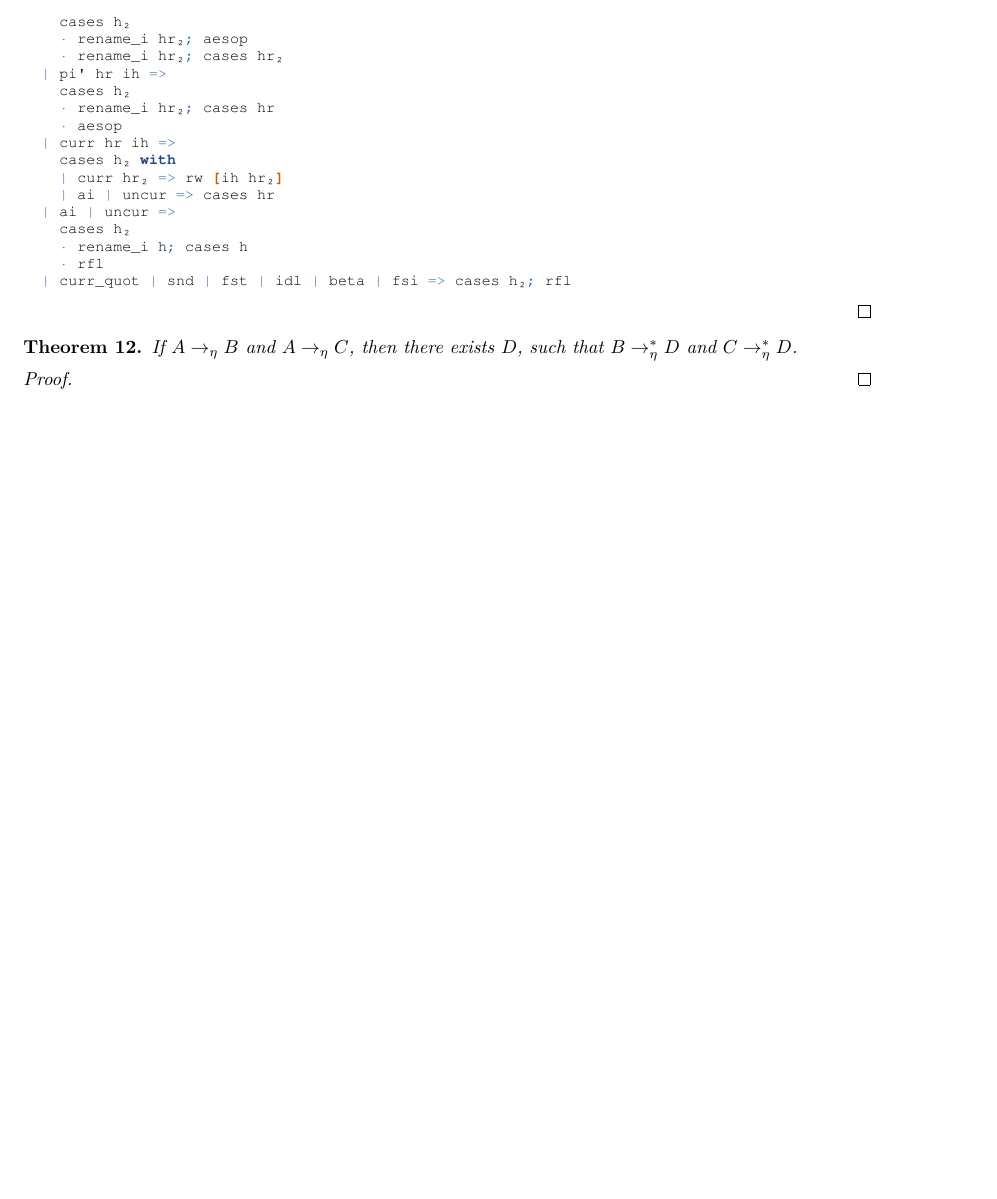
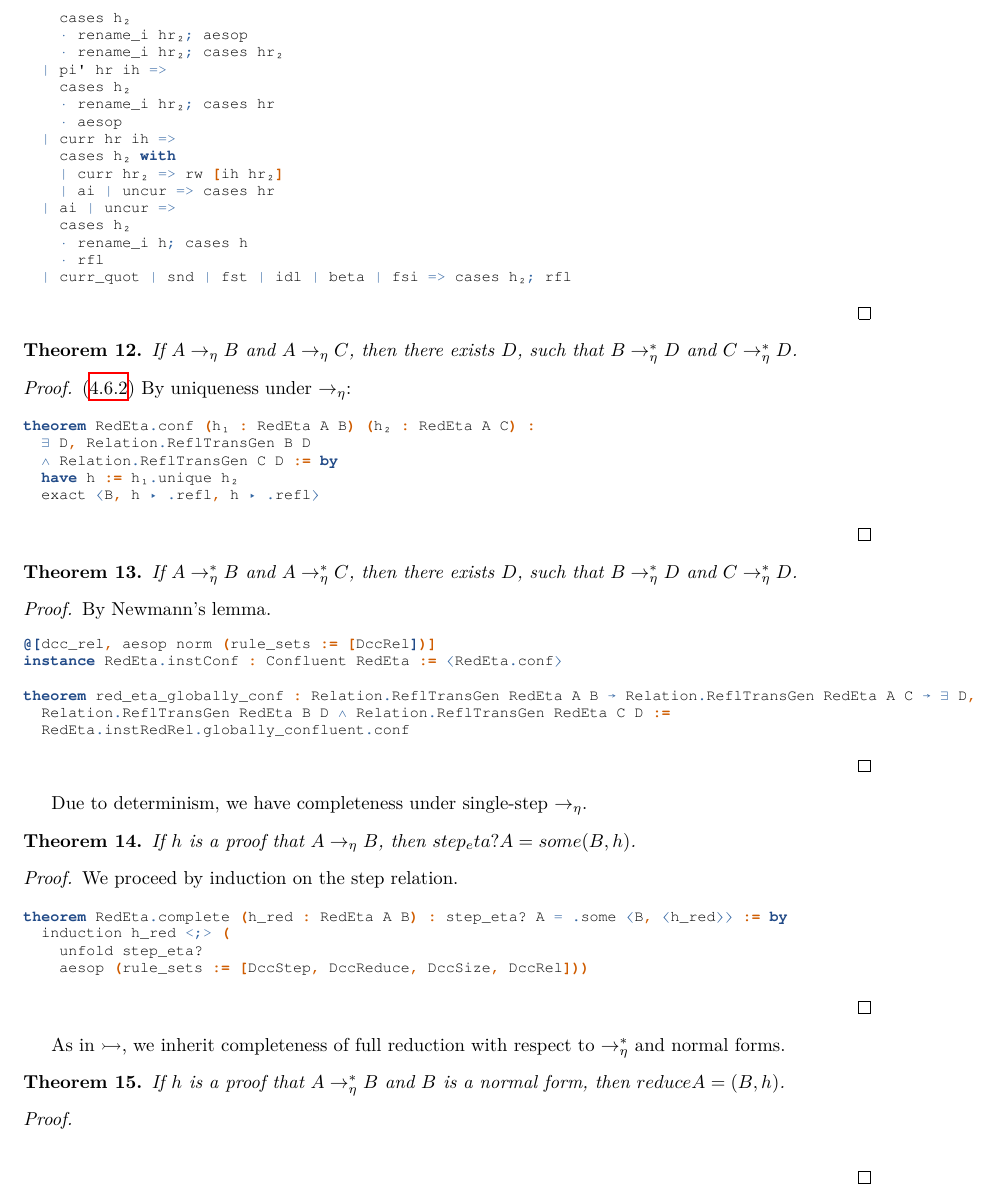
Before and after one commit to lexzaiello/DCC, a LaTeX paper (papers/paper.tex): part of page 16 of 21, cut so that both start at the same text, the shorter picture padded with empty space. Compiled offline with XeLaTeX.

Commit message:
paper progress, a few theorems that were just instances made explicit

```diff
--- a/papers/paper.tex
+++ b/papers/paper.tex
@@ -1141,8 +1141,62 @@ We prove confluence by demonstrating that single-step \(\eta\)-reduction is dete
   If \(A \etaarr B\) and \(A \etaarr C\), then there exists \(D\), such that \(B \etaarr^{*} D\) and \(C \etaarr^{*} D\).
 \end{theorem}
 
+\begin{proof}\eqref{unique_eta}
+  By uniqueness under \(\etaarr\):
+
+\begin{leancode}
+theorem RedEta.conf (h₁ : RedEta A B) (h₂ : RedEta A C) :
+  ∃ D, Relation.ReflTransGen B D
+  ∧ Relation.ReflTransGen C D := by
+  have h := h₁.unique h₂
+  exact ⟨B, h ▸ .refl, h ▸ .refl⟩
+\end{leancode}
+\end{proof}
+
+\begin{theorem}
+  If \(A \etaarr^{*} B\) and \(A \etaarr^{*} C\), then there exists \(D\), such that \(B \etaarr^{*} D\) and \(C \etaarr^{*} D\).
+\end{theorem}
+
 \begin{proof}
+  By Newmann's lemma.
+  \begin{leancode}
+@[dcc_rel, aesop norm (rule_sets := [DccRel])]
+instance RedEta.instConf : Confluent RedEta := ⟨RedEta.conf⟩
 
+theorem red_eta_globally_conf : Relation.ReflTransGen RedEta A B → Relation.ReflTransGen RedEta A C → ∃ D,
+  Relation.ReflTransGen RedEta B D ∧ Relation.ReflTransGen RedEta C D :=
+  RedEta.instRedRel.globally_confluent.conf
+\end{leancode}
+\end{proof}
+
+Due to determinism, we have completeness under single-step \(\etaarr\).
+
+\begin{theorem}
+  If \(h\) is a proof that \(A \etaarr B\), then \(step_eta? A = some (B, h)\).
+\end{theorem}
+
+\begin{proof}
+  We proceed by induction on the step relation.
+
+\begin{leancode}
+theorem RedEta.complete (h_red : RedEta A B) : step_eta? A = .some ⟨B, ⟨h_red⟩⟩ := by
+  induction h_red <;> (
+    unfold step_eta?
+    aesop (rule_sets := [DccStep, DccReduce, DccSize, DccRel]))
+\end{leancode}
+\end{proof}
+
+As in \(\affarr\), we inherit completeness of full reduction with respect to \(\etaarr^{*}\) and normal forms.
+
+\begin{theorem}
+  If \(h\) is a proof that \(A \etaarr^{*} B\) and \(B\) is a normal form, then \(reduce A = (B, h)\).
+\end{theorem}
+
+\begin{proof}
+\begin{leancode}
+
+
+\end{leancode}
 \end{proof}
 
 % TODO: eta-reduction
```
Also changed, not shown: papers/paper.tex (2 more changed lines), 2 other files.
